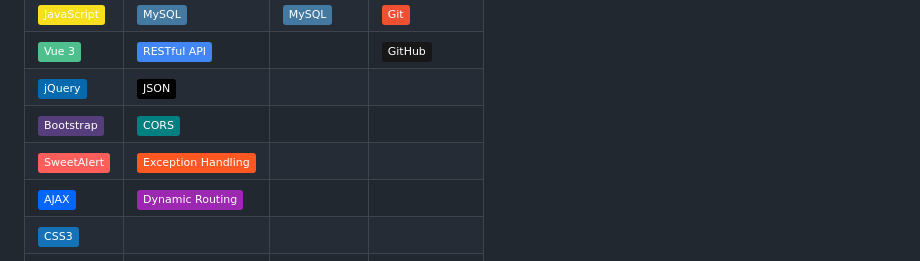
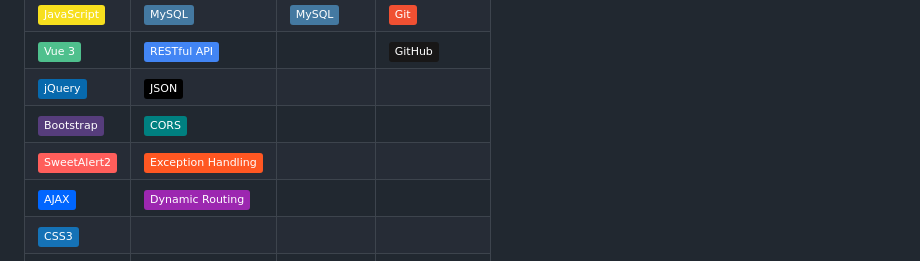
Before and after one commit to teacard/market, a Markdown page: README.md, the part around the change. Drawn GitHub-style; badges without logos.

```diff
--- a/README.md
+++ b/README.md
@@ -20,7 +20,7 @@
 | ![Vue 3](https://img.shields.io/badge/-Vue%203-4FC08D?logo=vue.js&logoColor=fff&style=flat) |![RESTful API](https://img.shields.io/badge/-RESTful_API-4285F4?logo=api&logoColor=fff&style=flat)|                                          | ![GitHub](https://img.shields.io/badge/-GitHub-181717?logo=github&logoColor=fff&style=flat) |
 | ![jQuery](https://img.shields.io/badge/-jQuery-0769AD?logo=jquery&logoColor=fff&style=flat) |![JSON](https://img.shields.io/badge/-JSON-000000?logo=json&logoColor=fff&style=flat)|                                          |                                                |
 | ![Bootstrap](https://img.shields.io/badge/-Bootstrap-563D7C?logo=bootstrap&logoColor=fff&style=flat) |![CORS](https://img.shields.io/badge/-CORS-008080?logo=shield&logoColor=fff&style=flat)|                                                |
-| ![SweetAlert2](https://img.shields.io/badge/-SweetAlert-FF5E5B?logo=sweetalert2&logoColor=fff&style=flat) |![Exception](https://img.shields.io/badge/-Exception_Handling-FF5722?logo=bug&logoColor=fff&style=flat)|                                                |
+| ![SweetAlert2](https://img.shields.io/badge/-SweetAlert2-FF5E5B?logo=sweetalert2&logoColor=fff&style=flat) |![Exception](https://img.shields.io/badge/-Exception_Handling-FF5722?logo=bug&logoColor=fff&style=flat)|                                                |
 | ![AJAX](https://img.shields.io/badge/-AJAX-0066FF?logo=ajax&logoColor=fff&style=flat) |![Routing](https://img.shields.io/badge/-Dynamic_Routing-9C27B0?logo=server&logoColor=fff&style=flat)|                                          |                                                |
 | ![CSS](https://img.shields.io/badge/-CSS3-1572B6?logo=css3&logoColor=fff&style=flat) |                                            |                                          |                                                |
 | ![Axios](https://img.shields.io/badge/-Axios-5A29E8?logo=axios&logoColor=fff&style=flat) |                                            |                                          |                                                |
```
